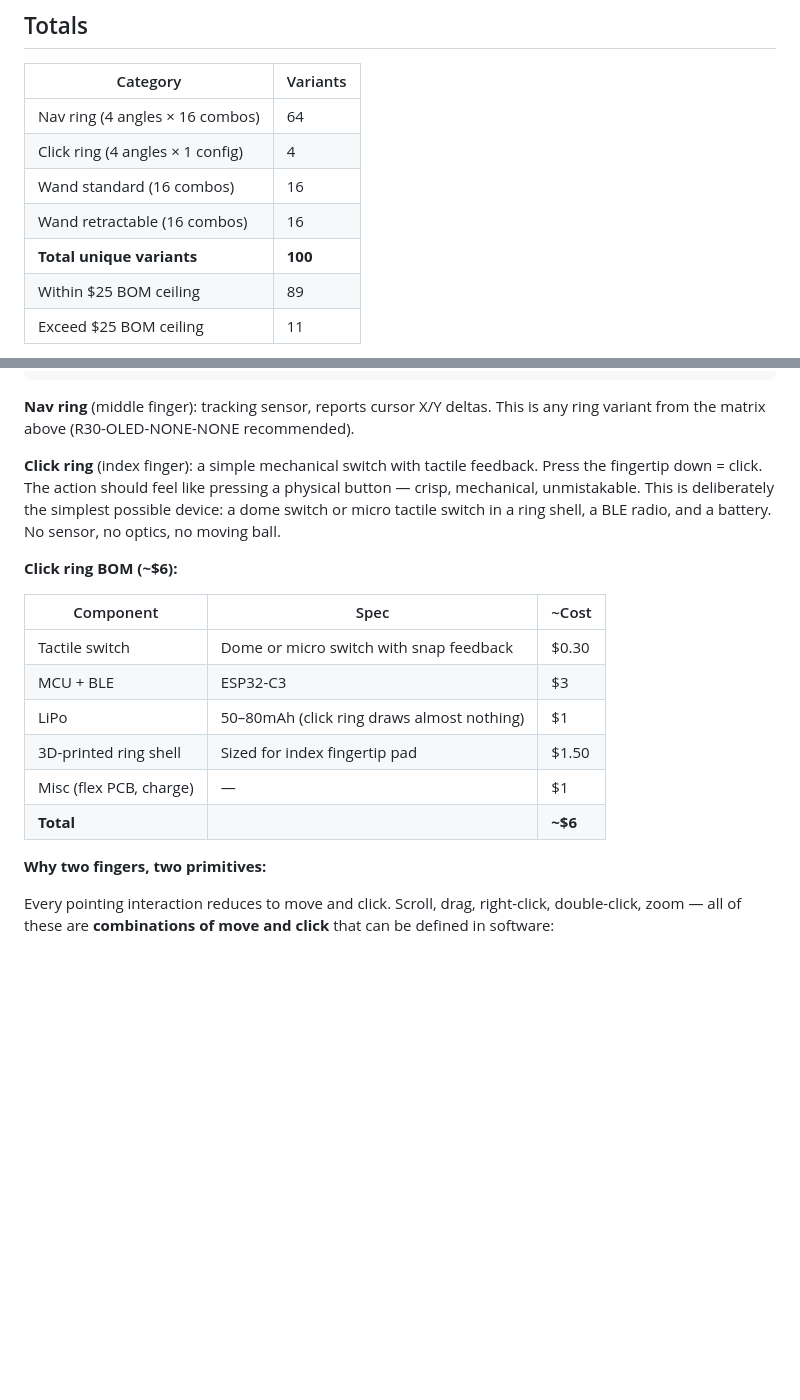
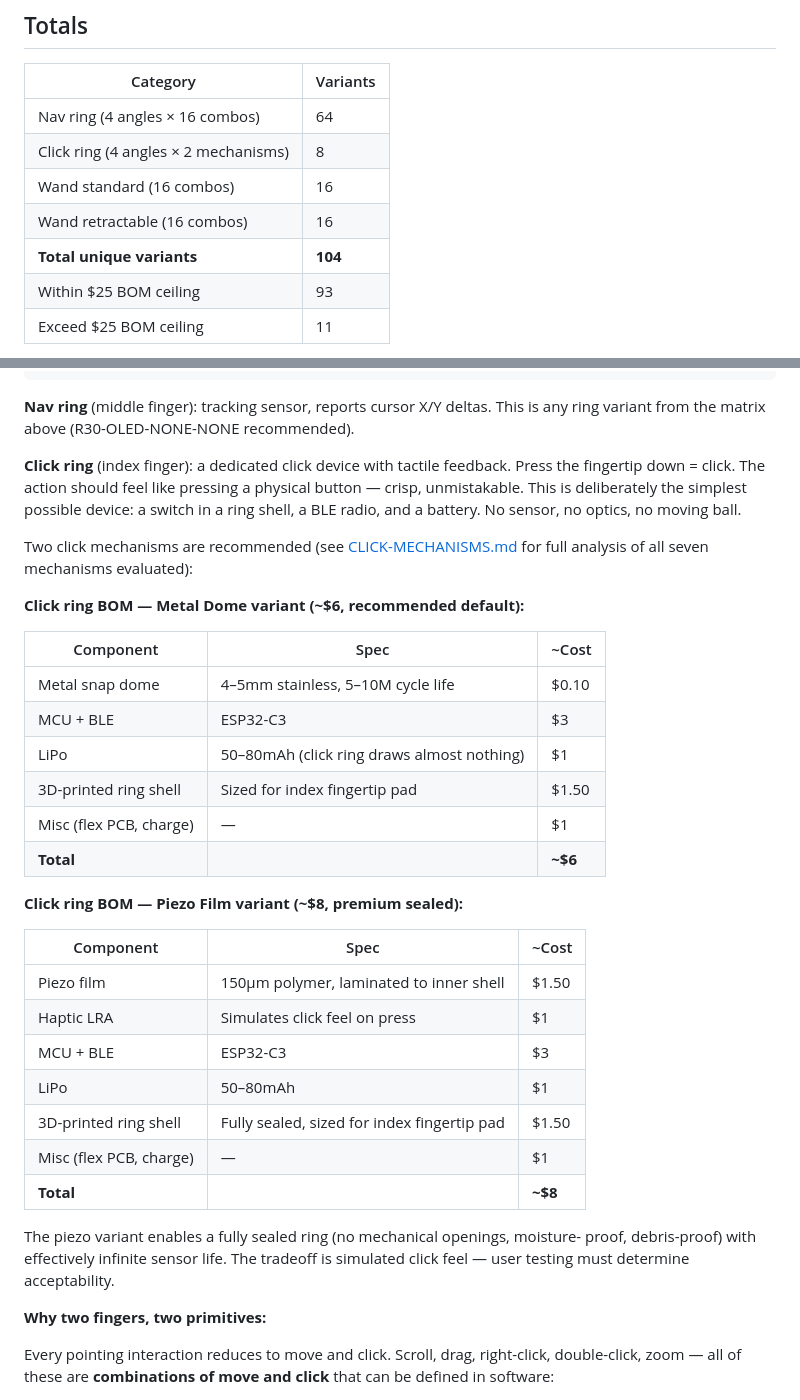
Before and after one commit to fluffyrabbot/powerfinger, a Markdown page: docs/COMBINATORICS.md, 2 parts joined by grey strips. Rendered like a GitHub page; blank space fills up the shorter version.

```diff
--- a/docs/COMBINATORICS.md
+++ b/docs/COMBINATORICS.md
@@ -258,11 +258,11 @@ Protects ball/sensor from pocket debris when not in use.
 | Category | Variants |
 |----------|---------|
 | Nav ring (4 angles × 16 combos) | 64 |
-| Click ring (4 angles × 1 config) | 4 |
+| Click ring (4 angles × 2 mechanisms) | 8 |
 | Wand standard (16 combos) | 16 |
 | Wand retractable (16 combos) | 16 |
-| **Total unique variants** | **100** |
-| Within $25 BOM ceiling | 89 |
+| **Total unique variants** | **104** |
+| Within $25 BOM ceiling | 93 |
 | Exceed $25 BOM ceiling | 11 |
 
 **Canonical setup:** 1 nav ring + 1 click ring = ~$15 complete mouse.
@@ -346,22 +346,41 @@ The opinionated default for PowerFinger is **two rings on two fingers**:
 **Nav ring** (middle finger): tracking sensor, reports cursor X/Y deltas.
 This is any ring variant from the matrix above (R30-OLED-NONE-NONE recommended).
 
-**Click ring** (index finger): a simple mechanical switch with tactile feedback.
+**Click ring** (index finger): a dedicated click device with tactile feedback.
 Press the fingertip down = click. The action should feel like pressing a
-physical button — crisp, mechanical, unmistakable. This is deliberately the
-simplest possible device: a dome switch or micro tactile switch in a ring shell,
-a BLE radio, and a battery. No sensor, no optics, no moving ball.
+physical button — crisp, unmistakable. This is deliberately the simplest
+possible device: a switch in a ring shell, a BLE radio, and a battery. No
+sensor, no optics, no moving ball.
 
-**Click ring BOM (~$6):**
+Two click mechanisms are recommended (see [CLICK-MECHANISMS.md](CLICK-MECHANISMS.md)
+for full analysis of all seven mechanisms evaluated):
+
+**Click ring BOM — Metal Dome variant (~$6, recommended default):**
 
 | Component | Spec | ~Cost |
 |-----------|------|-------|
-| Tactile switch | Dome or micro switch with snap feedback | $0.30 |
+| Metal snap dome | 4–5mm stainless, 5–10M cycle life | $0.10 |
 | MCU + BLE | ESP32-C3 | $3 |
 | LiPo | 50–80mAh (click ring draws almost nothing) | $1 |
 | 3D-printed ring shell | Sized for index fingertip pad | $1.50 |
 | Misc (flex PCB, charge) | — | $1 |
 | **Total** | | **~$6** |
+
+**Click ring BOM — Piezo Film variant (~$8, premium sealed):**
+
+| Component | Spec | ~Cost |
+|-----------|------|-------|
+| Piezo film | 150μm polymer, laminated to inner shell | $1.50 |
+| Haptic LRA | Simulates click feel on press | $1 |
+| MCU + BLE | ESP32-C3 | $3 |
+| LiPo | 50–80mAh | $1 |
+| 3D-printed ring shell | Fully sealed, sized for index fingertip pad | $1.50 |
+| Misc (flex PCB, charge) | — | $1 |
+| **Total** | | **~$8** |
+
+The piezo variant enables a fully sealed ring (no mechanical openings, moisture-
+proof, debris-proof) with effectively infinite sensor life. The tradeoff is
+simulated click feel — user testing must determine acceptability.
 
 **Why two fingers, two primitives:**
 
```
Also changed, not shown: CLAUDE.md (+2 -0 lines), docs/CLICK-MECHANISMS.md (added, +323 -0 lines).
